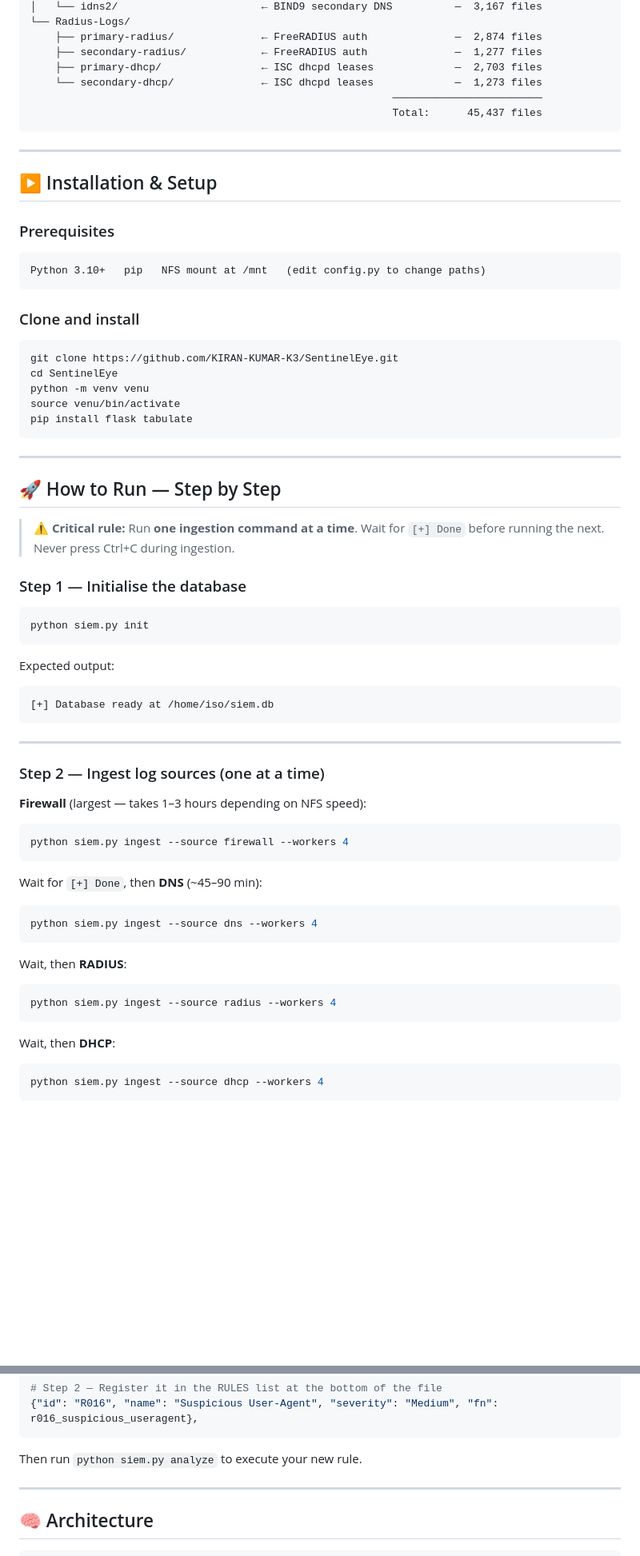
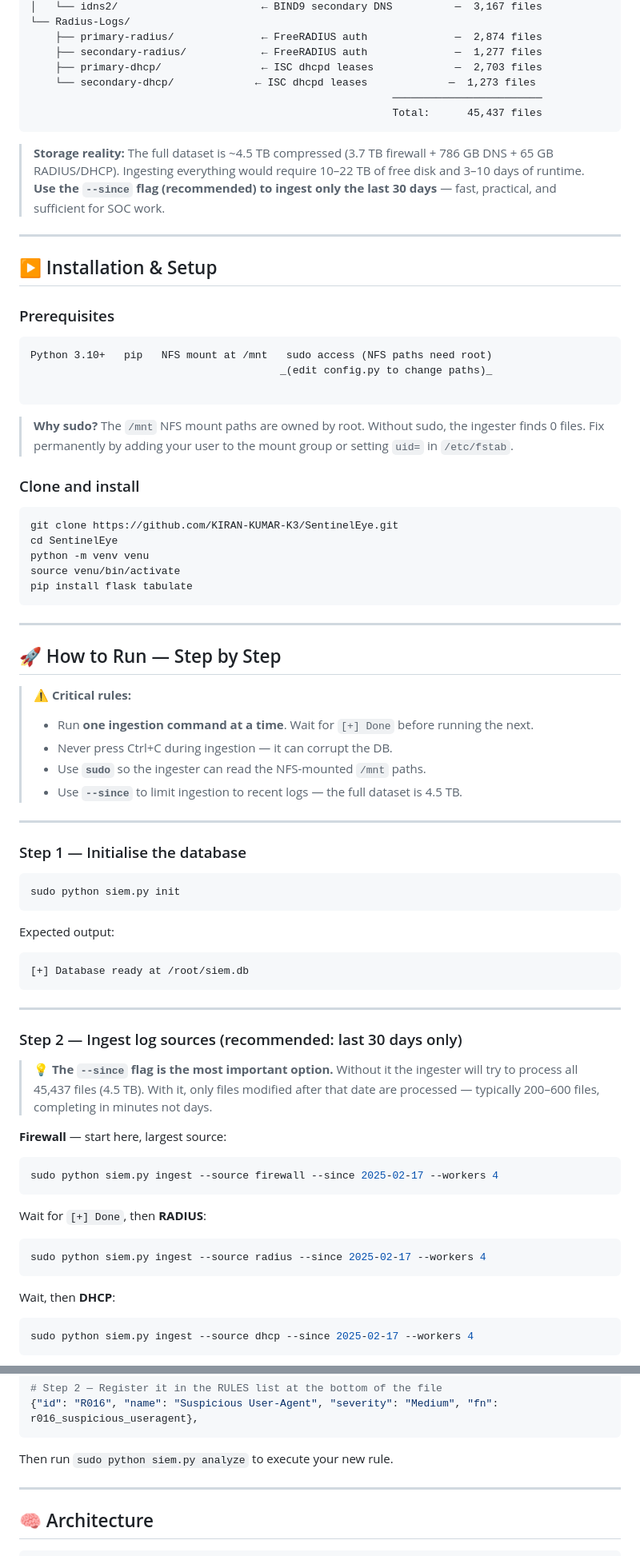
Before and after one commit to KIRAN-KUMAR-K3/SentinelEye, a Markdown page: README.md, 2 parts joined by grey strips. Shown at 80% size. Rendered like a GitHub page; blank space fills up the shorter version.

````diff
--- a/README.md
+++ b/README.md
@@ -82,10 +82,14 @@ Built on actual IISc production logs from a Sophos XG/XGS enterprise firewall de
     ├── primary-radius/              ← FreeRADIUS auth              —  2,874 files
     ├── secondary-radius/            ← FreeRADIUS auth              —  1,277 files
     ├── primary-dhcp/                ← ISC dhcpd leases             —  2,703 files
-    └── secondary-dhcp/              ← ISC dhcpd leases             —  1,273 files
+    └── secondary-dhcp/             ← ISC dhcpd leases             —  1,273 files
                                                           ────────────────────────
                                                           Total:      45,437 files
 ```
+
+> **Storage reality:** The full dataset is ~4.5 TB compressed (3.7 TB firewall + 786 GB DNS + 65 GB RADIUS/DHCP).
+> Ingesting everything would require 10–22 TB of free disk and 3–10 days of runtime.
+> **Use the `--since` flag (recommended) to ingest only the last 30 days** — fast, practical, and sufficient for SOC work.
 
 ---
 
@@ -93,8 +97,13 @@ Built on actual IISc production logs from a Sophos XG/XGS enterprise firewall de
 
 ### Prerequisites
 ```
-Python 3.10+   pip   NFS mount at /mnt   (edit config.py to change paths)
+Python 3.10+   pip   NFS mount at /mnt   sudo access (NFS paths need root)
+                                        _(edit config.py to change paths)_
+
 ```
+
+> **Why sudo?** The `/mnt` NFS mount paths are owned by root. Without sudo, the ingester finds 0 files.
+> Fix permanently by adding your user to the mount group or setting `uid=` in `/etc/fstab`.
 
 ### Clone and install
 ```bash
@@ -109,38 +118,41 @@ pip install flask tabulate
 
 ## 🚀 How to Run — Step by Step
 
-> ⚠️ **Critical rule:** Run **one ingestion command at a time**. Wait for `[+] Done` before running the next. Never press Ctrl+C during ingestion.
+> ⚠️ **Critical rules:**
+> - Run **one ingestion command at a time**. Wait for `[+] Done` before running the next.
+> - Never press Ctrl+C during ingestion — it can corrupt the DB.
+> - Use **`sudo`** so the ingester can read the NFS-mounted `/mnt` paths.
+> - Use **`--since`** to limit ingestion to recent logs — the full dataset is 4.5 TB.
+
+---
 
 ### Step 1 — Initialise the database
 ```bash
-python siem.py init
+sudo python siem.py init
 ```
 Expected output:
 ```
-[+] Database ready at /home/iso/siem.db
+[+] Database ready at /root/siem.db
 ```
 
 ---
 
-### Step 2 — Ingest log sources (one at a time)
+### Step 2 — Ingest log sources (recommended: last 30 days only)
 
-**Firewall** (largest — takes 1–3 hours depending on NFS speed):
+> 💡 **The `--since` flag is the most important option.** Without it the ingester will try to process all 45,437 files (4.5 TB). With it, only files modified after that date are processed — typically 200–600 files, completing in minutes not days.
+
+**Firewall** — start here, largest source:
 ```bash
-python siem.py ingest --source firewall --workers 4
+sudo python siem.py ingest --source firewall --since 2025-02-17 --workers 4
 ```
 
-Wait for `[+] Done`, then **DNS** (~45–90 min):
+Wait for `[+] Done`, then **RADIUS**:
 ```bash
-python siem.py ingest --source dns --workers 4
-```
-
-Wait, then **RADIUS**:
-```bash
-python siem.py ingest --source radius --workers 4
+sudo python siem.py ingest --source radius --since 2025-02-17 --workers 4
 ```
 
 Wait, then **DHCP**:
 ```bash
-python siem.py ingest --source dhcp --workers 4
+sudo python siem.py ingest --source dhcp --since 2025-02-17 --workers 4
 ```
 
@@ -337,7 +351,7 @@ def r016_suspicious_useragent(conn):
 {"id": "R016", "name": "Suspicious User-Agent", "severity": "Medium", "fn": r016_suspicious_useragent},
 ```
 
-Then run `python siem.py analyze` to execute your new rule.
+Then run `sudo python siem.py analyze` to execute your new rule.
 
 ---
 
````
Also changed, not shown: other parts of README.md (+95 -94 lines).
